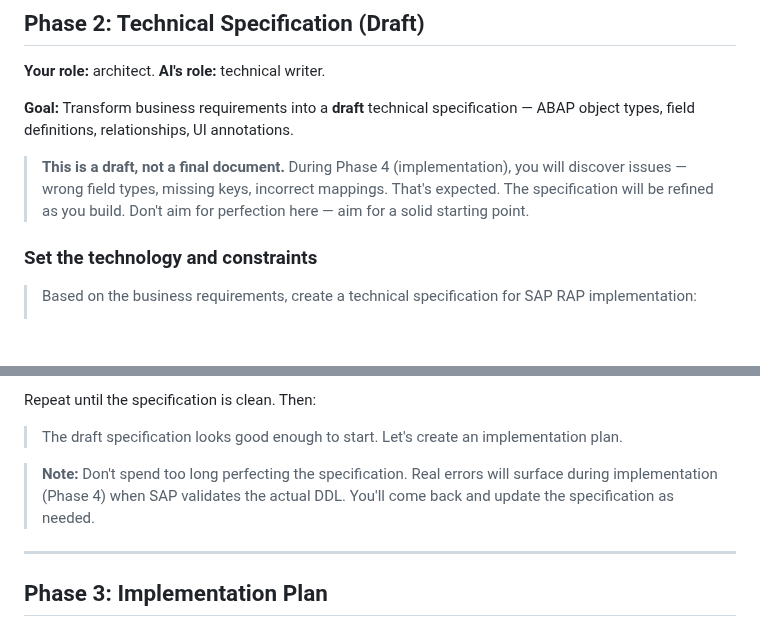
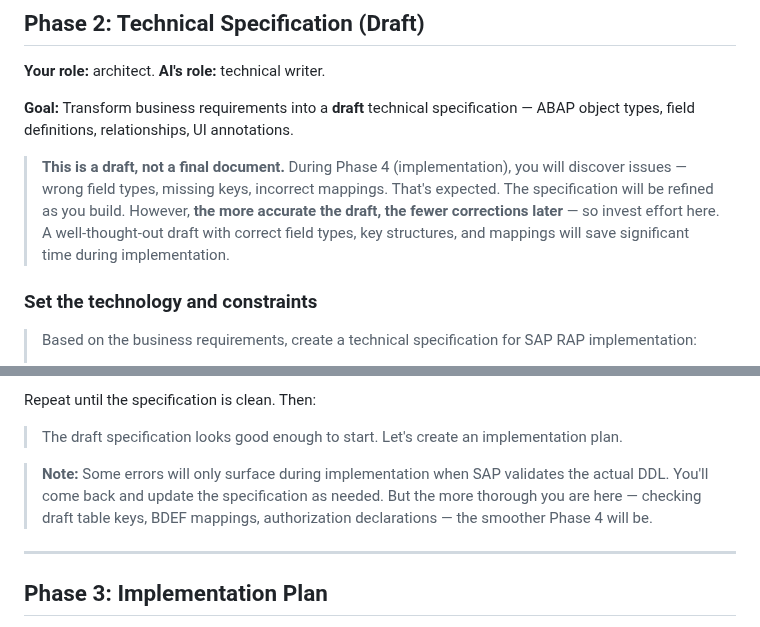
Before and after one commit to fr0ster/cloud-llm-hub, a Markdown page: docs/tutorials/rap-bo-book-catalog.md, 2 parts joined by grey strips. Drawn GitHub-style; blank space fills up the shorter version.

```diff
--- a/docs/tutorials/rap-bo-book-catalog.md
+++ b/docs/tutorials/rap-bo-book-catalog.md
@@ -72,7 +72,7 @@ Repeat until you're satisfied. Then:
 
 **Goal:** Transform business requirements into a **draft** technical specification — ABAP object types, field definitions, relationships, UI annotations.
 
-> **This is a draft, not a final document.** During Phase 4 (implementation), you will discover issues — wrong field types, missing keys, incorrect mappings. That's expected. The specification will be refined as you build. Don't aim for perfection here — aim for a solid starting point.
+> **This is a draft, not a final document.** During Phase 4 (implementation), you will discover issues — wrong field types, missing keys, incorrect mappings. That's expected. The specification will be refined as you build. However, **the more accurate the draft, the fewer corrections later** — so invest effort here. A well-thought-out draft with correct field types, key structures, and mappings will save significant time during implementation.
 
 ### Set the technology and constraints
 
@@ -116,7 +116,7 @@ Repeat until the specification is clean. Then:
 
 > The draft specification looks good enough to start. Let's create an implementation plan.
 
-> **Note:** Don't spend too long perfecting the specification. Real errors will surface during implementation (Phase 4) when SAP validates the actual DDL. You'll come back and update the specification as needed.
+> **Note:** Some errors will only surface during implementation when SAP validates the actual DDL. You'll come back and update the specification as needed. But the more thorough you are here — checking draft table keys, BDEF mappings, authorization declarations — the smoother Phase 4 will be.
 
 ---
 
```
Also changed, not shown: docs/tutorials/TUTORIAL_DESIGN_PRINCIPLES.md (+2 -2 lines).
